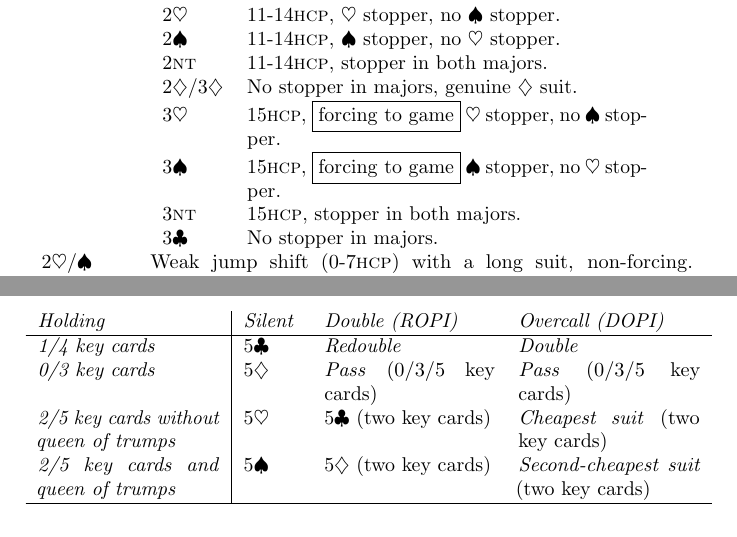
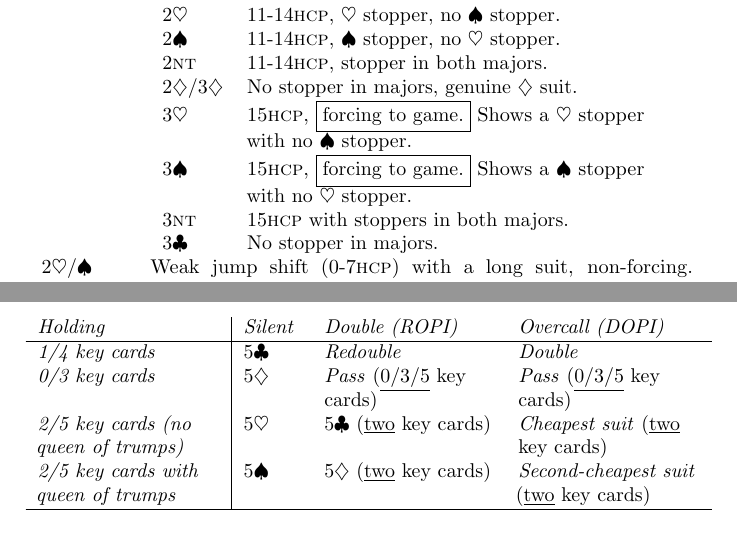
Before and after one commit to 2old2randr/Bridge, a LaTeX book (COSL Precision.tex): two parts of pages 13 and 26 of 38, joined at a grey line, cut so that both start at the same text. The pictures show the PDF file COSL Precision.pdf that the author committed with the source.

Commit message:
Formatting improvements

```diff
--- a/COSL Precision.tex
+++ b/COSL Precision.tex
@@ -712,11 +711,11 @@ partner can pass with a weak hand.
                   \nt{2} & 11-14\hcp, stopper in both majors. \\
                   \di{2}/\di{3} & No stopper in majors, genuine \di{}
                                   suit. \\
-                  \he{3} & 15\hcp, \forcing{ to game} \he{} stopper, no
+                  \he{3} & 15\hcp, \forcing{ to game.} Shows a \he{} stopper with no
                            \sp{} stopper. \\
-                  \sp{3} & 15\hcp, \forcing{ to game} \sp{} stopper, no
+                  \sp{3} & 15\hcp, \forcing{ to game.} Shows a \sp{} stopper with no
                            \he{} stopper.  \\
-                  \nt{3} & 15\hcp, stopper in both majors. \\
+                  \nt{3} & 15\hcp\ with stoppers in both majors. \\
                   \cl{3} & No stopper in majors. \\
                 \end{tabular} \\
   \he{2}/\sp{} & Weak jump shift (0-7\hcp) with a long suit,
@@ -1609,16 +1608,15 @@ losers.
 Responses are in steps and differ slightly (when holding all five key cards) depending
 on whether opponents have doubled or overcalled over \nt{4}.
 
-\begin{longtable}{p{3.2cm}|p{1cm}p{3cm}p{3.2cm}}
+\begin{longtable}{>{\raggedright}p{3.2cm}|p{1cm}>{\raggedright}p{3cm}>{\raggedright\arraybackslash}p{3.2cm}}
   \emph{Holding} & \emph{Silent} & \emph{Double (ROPI)} & \emph{Overcall (DOPI)} \\
   \hline
   \emph{1/4 key cards} & \cl{5} & \emph{Redouble} & \emph{Double} \\
-  \emph{0/3 key cards} & \di{5} & \emph{Pass} (0/3/5 key cards) & \emph{Pass} (0/3/5 key cards) \\
-  \emph{2/5 key cards
-  without queen of trumps} & \he{5} & \cl{5} (two key cards) & \emph{Cheapest suit} (two key cards)
+  \emph{0/3 key cards} & \di{5} & \emph{Pass} (\underline{0/3/5} key cards) & \emph{Pass} (\underline{0/3/5} key cards) \\
+  \emph{2/5 key cards (no queen of trumps)} & \he{5} & \cl{5} (\underline{two} key cards) & \emph{Cheapest suit} (\underline{two} key cards)
   \\
   \emph{2/5 key cards
-  and queen of trumps} & \sp{5} & \di{5} (two key cards) & \emph{Second-cheapest suit} (two key cards)\\
+  with queen of trumps} & \sp{5} & \di{5} (\underline{two} key cards) & \emph{Second-cheapest suit} (\underline{two} key cards)\\
 
   \hline
 \end{longtable}
```
Also changed, not shown: COSL Precision.pdf, COSL Precision.tex (27 more changed lines).
